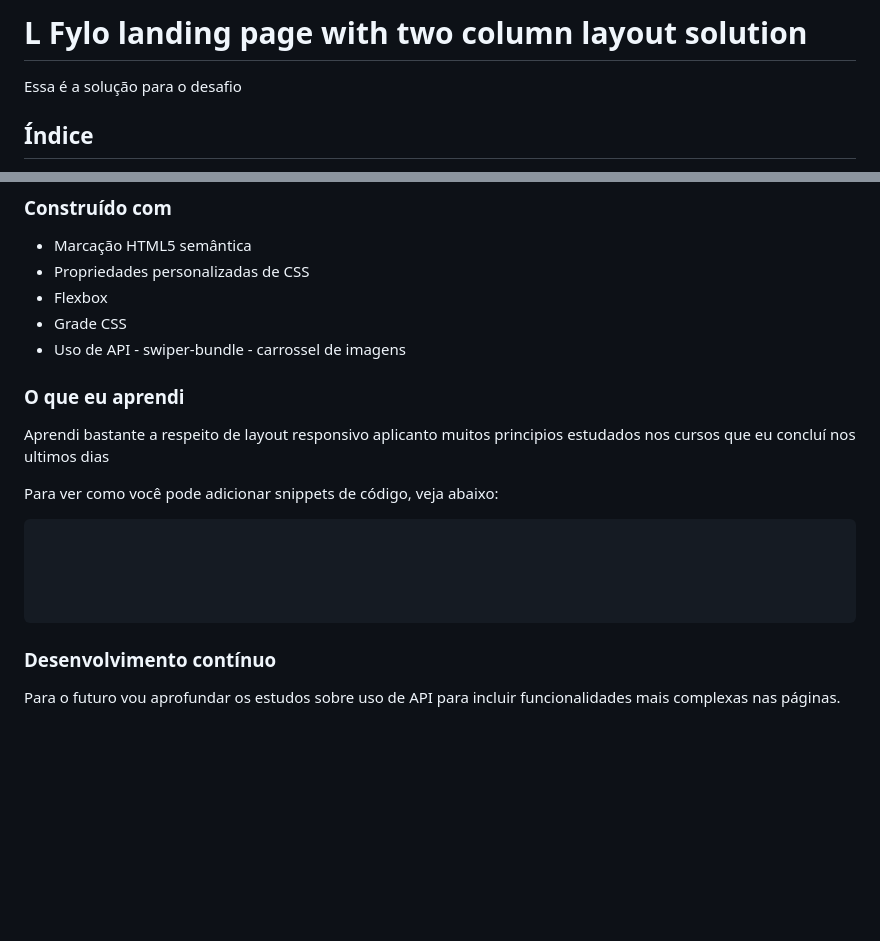
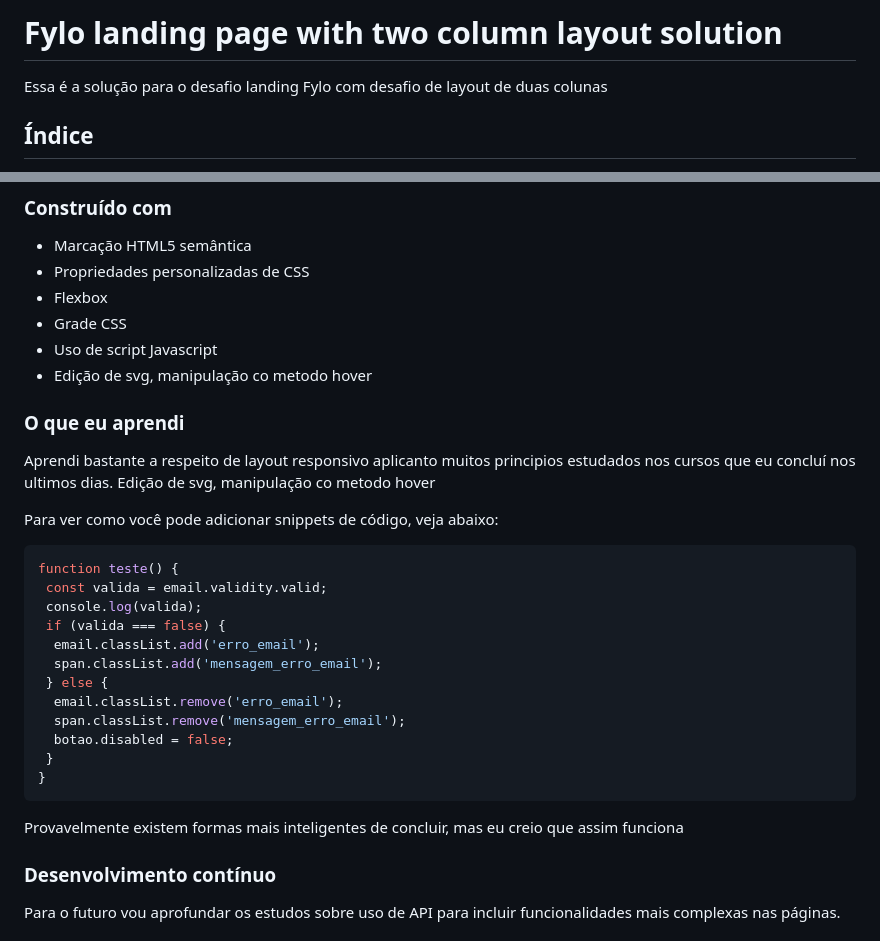
Before and after one commit to KatyaPalheta/fylo-landing-page-with-two-column-layout-master, a Markdown page: README.md, 2 parts joined by grey strips. Rendered like a GitHub page; blank space fills up the shorter version.

````diff
--- a/README.md
+++ b/README.md
@@ -1,6 +1,6 @@
-# L Fylo landing page with two column layout solution
+# Fylo landing page with two column layout solution
 
-Essa é a solução para o desafio
+Essa é a solução para o desafio landing Fylo com desafio de layout de duas colunas
 
 ## Índice
 
@@ -46,20 +48,30 @@ Demorei cerca de 25h de trabalho para concluir o desafio
 - Propriedades personalizadas de CSS
 - Flexbox
 - Grade CSS
-- Uso de API - swiper-bundle - carrossel de imagens
+- Uso de script Javascript
+- Edição de svg, manipulação co metodo hover
 
 ### O que eu aprendi
 
-Aprendi bastante a respeito de layout responsivo aplicanto muitos principios estudados nos cursos que eu concluí nos ultimos dias
+Aprendi bastante a respeito de layout responsivo aplicanto muitos principios estudados nos cursos que eu concluí nos ultimos dias. Edição de svg, manipulação co metodo hover
 
 Para ver como você pode adicionar snippets de código, veja abaixo:
 
-``` html
-
-
-
-
+``` Js
+function teste() {
+ const valida = email.validity.valid;
+ console.log(valida);
+ if (valida === false) {
+  email.classList.add('erro_email');
+  span.classList.add('mensagem_erro_email');
+ } else {
+  email.classList.remove('erro_email');
+  span.classList.remove('mensagem_erro_email');
+  botao.disabled = false;
+ }
+}
 ```
+Provavelmente existem formas mais inteligentes de concluir, mas eu creio que assim funciona
 
 ### Desenvolvimento contínuo
 
````
Also changed, not shown: other parts of README.md (+5 -3 lines), assets/images/desktop.png (added), assets/images/mobile.png (added).
